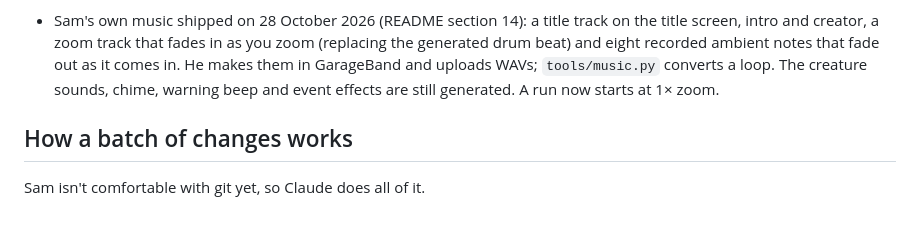
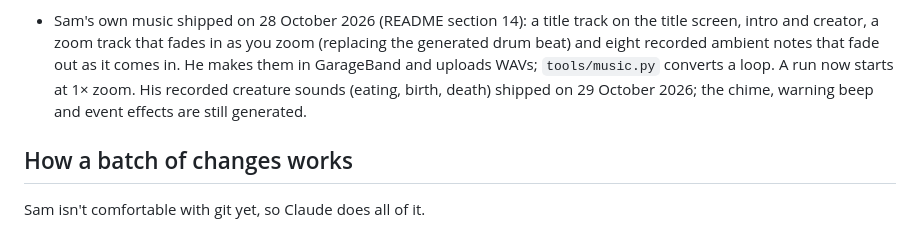
Before and after one commit to sam-sheridan/evoquest, a Markdown page: CLAUDE.md, the part around the change. GitHub-like rendering.

Commit message:
CLAUDE.md: Sam's creature sounds shipped
Co-Authored-By: Claude Opus 5.5 <noreply@anthropic.com>
Claude-Session: https://claude.ai/code/session_011ZnnLanV9ghXCUNQW7MRna

```diff
--- a/CLAUDE.md
+++ b/CLAUDE.md
@@ -58,8 +58,9 @@ Read the relevant section before changing a mechanic.
 
 - Sam's own music shipped on 28 October 2026 (README section 14): a title track on the title screen, intro and
   creator, a zoom track that fades in as you zoom (replacing the generated drum beat) and eight recorded ambient notes
-  that fade out as it comes in. He makes them in GarageBand and uploads WAVs; `tools/music.py` converts a loop. The
-  creature sounds, chime, warning beep and event effects are still generated. A run now starts at 1× zoom.
+  that fade out as it comes in. He makes them in GarageBand and uploads WAVs; `tools/music.py` converts a loop. A run
+  now starts at 1× zoom. His recorded creature sounds (eating, birth, death) shipped on 29 October 2026; the chime,
+  warning beep and event effects are still generated.
 
 ## How a batch of changes works
 
```
